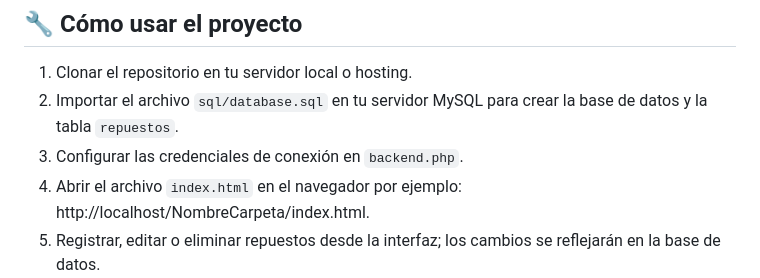
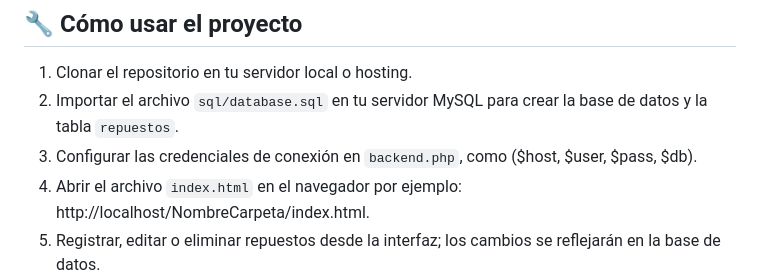
Before and after one commit to Suly1715/patron-singleton, a Markdown page: README.md, the part around the change. Rendered like a GitHub page.

Commit message:
docs: actualizar README con detalles del proyecto

```diff
--- a/README.md
+++ b/README.md
@@ -117,7 +117,7 @@ La retroalimentación visual se mejoró parcialmente, pero se recomienda seguir
 
 1. Clonar el repositorio en tu servidor local o hosting.
 2. Importar el archivo `sql/database.sql` en tu servidor MySQL para crear la base de datos y la tabla `repuestos`.
-3. Configurar las credenciales de conexión en `backend.php`.
+3. Configurar las credenciales de conexión en `backend.php`, como ($host, $user, $pass, $db).
 4. Abrir el archivo `index.html` en el navegador por ejemplo: http://localhost/NombreCarpeta/index.html.
 5. Registrar, editar o eliminar repuestos desde la interfaz; los cambios se reflejarán en la base de datos.
 
```
